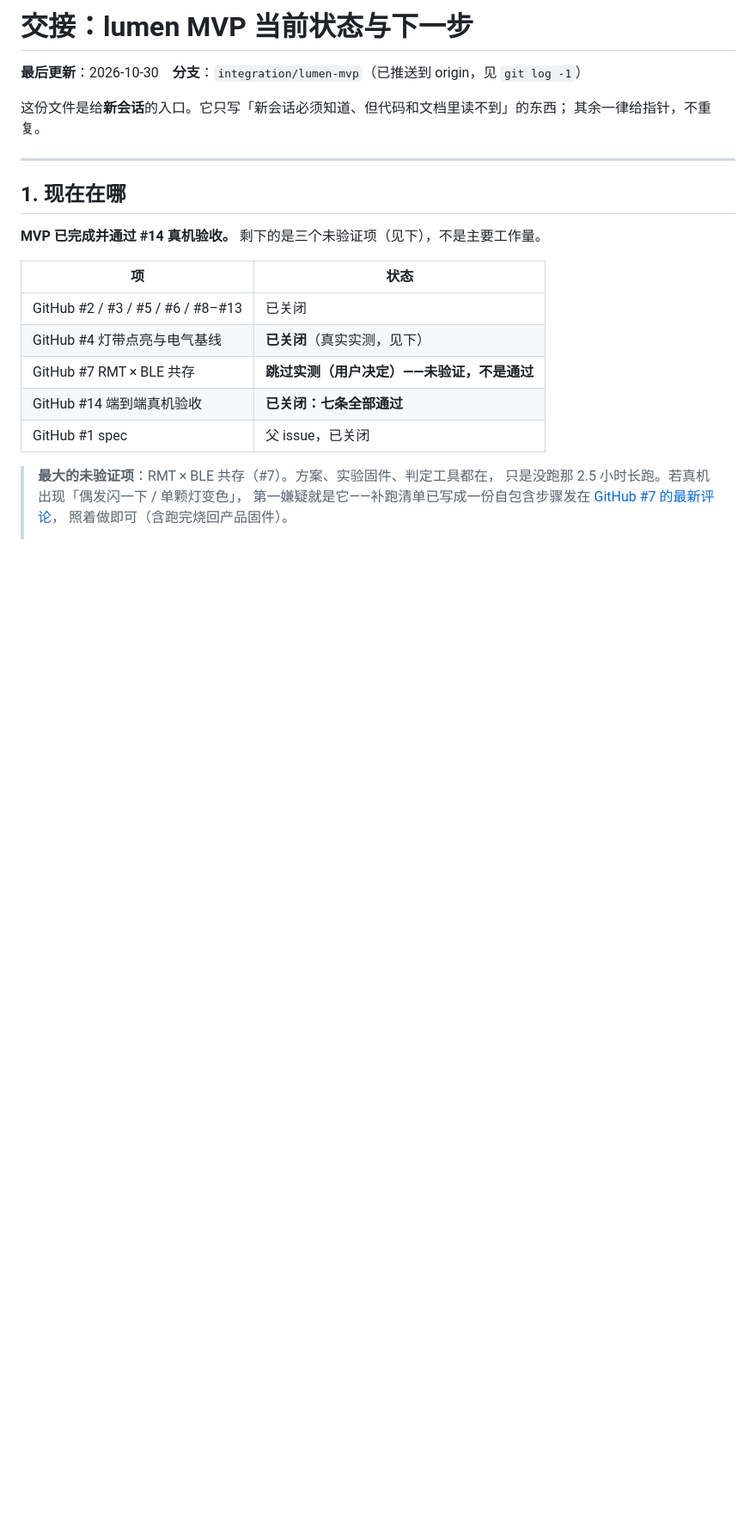
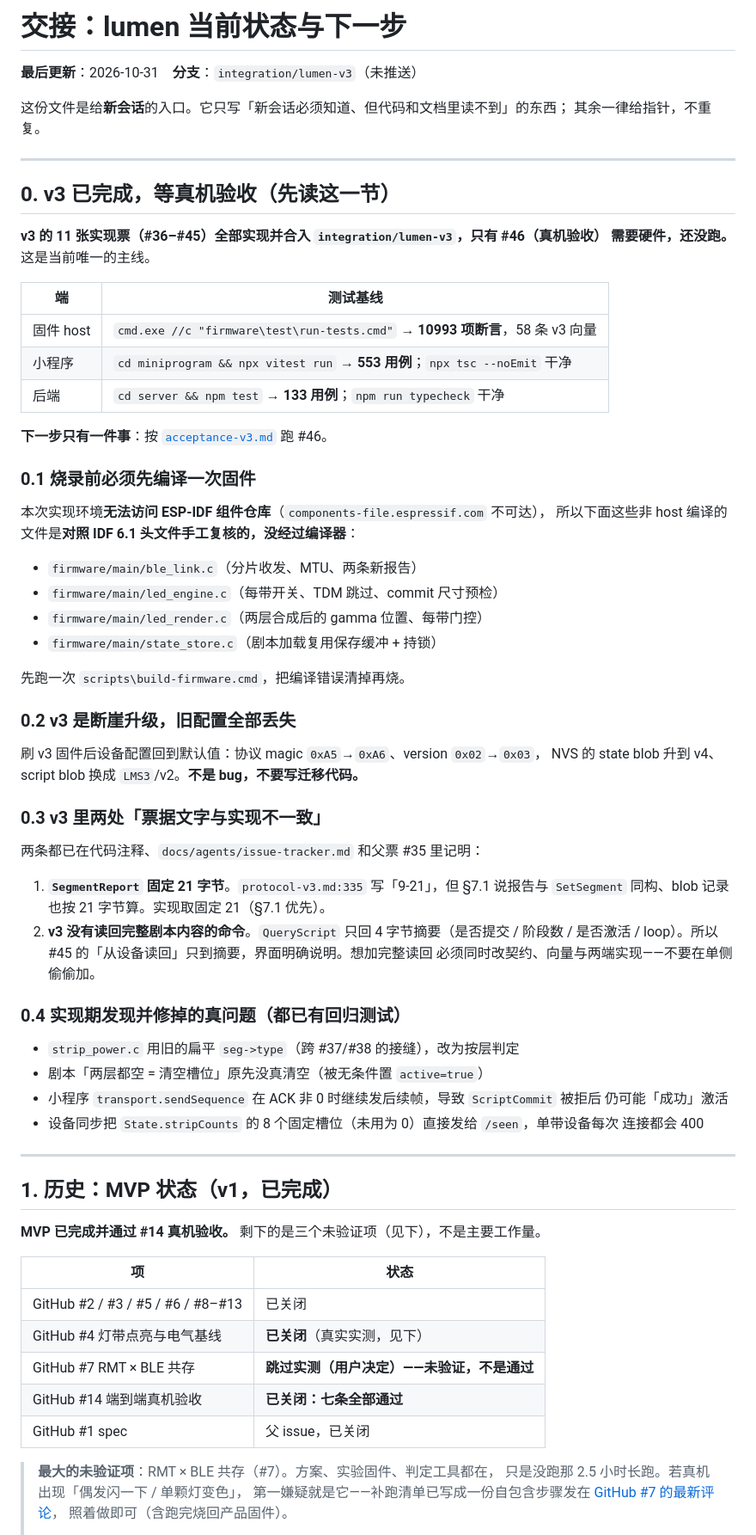
Before and after one commit to sishoui/light-matt, a Markdown page: docs/handoff.md, the part around the change. Shown at 86% size. Drawn GitHub-style; blank space fills up the shorter version.

Commit message:
docs: handoff 更新为 v3 状态与新会话入口

```diff
--- a/docs/handoff.md
+++ b/docs/handoff.md
@@ -1,13 +1,64 @@
-# 交接：lumen MVP 当前状态与下一步
+# 交接：lumen 当前状态与下一步
 
-**最后更新**：2026-10-30　**分支**：`integration/lumen-mvp`（已推送到 origin，见 `git log -1`）
+**最后更新**：2026-10-31　**分支**：`integration/lumen-v3`（未推送）
 
 这份文件是给**新会话**的入口。它只写「新会话必须知道、但代码和文档里读不到」的东西；
 其余一律给指针，不重复。
 
 ---
 
-## 1. 现在在哪
+## 0. v3 已完成，等真机验收（先读这一节）
+
+**v3 的 11 张实现票（#36–#45）全部实现并合入 `integration/lumen-v3`，只有 #46（真机验收）
+需要硬件，还没跑。** 这是当前唯一的主线。
+
+| 端 | 测试基线 |
+|---|---|
+| 固件 host | `cmd.exe //c "firmware\test\run-tests.cmd"` → **10993 项断言**，58 条 v3 向量 |
+| 小程序 | `cd miniprogram && npx vitest run` → **553 用例**；`npx tsc --noEmit` 干净 |
+| 后端 | `cd server && npm test` → **133 用例**；`npm run typecheck` 干净 |
+
+**下一步只有一件事**：按 [`acceptance-v3.md`](./acceptance-v3.md) 跑 #46。
+
+### 0.1 烧录前必须先编译一次固件
+
+本次实现环境**无法访问 ESP-IDF 组件仓库**（`components-file.espressif.com` 不可达），
+所以下面这些非 host 编译的文件是**对照 IDF 6.1 头文件手工复核的，没经过编译器**：
+
+- `firmware/main/ble_link.c`（分片收发、MTU、两条新报告）
+- `firmware/main/led_engine.c`（每带开关、TDM 跳过、commit 尺寸预检）
+- `firmware/main/led_render.c`（两层合成后的 gamma 位置、每带门控）
+- `firmware/main/state_store.c`（剧本加载复用保存缓冲 + 持锁）
+
+先跑一次 `scripts\build-firmware.cmd`，把编译错误清掉再烧。
+
+### 0.2 v3 是断崖升级，旧配置全部丢失
+
+刷 v3 固件后设备配置回到默认值：协议 magic `0xA5`→`0xA6`、version `0x02`→`0x03`，
+NVS 的 state blob 升到 v4、script blob 换成 `LMS3`/v2。**不是 bug，不要写迁移代码。**
+
+### 0.3 v3 里两处「票据文字与实现不一致」
+
+两条都已在代码注释、`docs/agents/issue-tracker.md` 和父票 #35 里记明：
+
+1. **`SegmentReport` 固定 21 字节**。`protocol-v3.md:335` 写「9-21」，但 §7.1 说报告与
+   `SetSegment` 同构、blob 记录也按 21 字节算。实现取固定 21（§7.1 优先）。
+2. **v3 没有读回完整剧本内容的命令**。`QueryScript` 只回 4 字节摘要（是否提交 / 阶段数 /
+   是否激活 / loop）。所以 #45 的「从设备读回」只到摘要，界面明确说明。想加完整读回
+   必须同时改契约、向量与两端实现——不要在单侧偷偷加。
+
+### 0.4 实现期发现并修掉的真问题（都已有回归测试）
+
+- `strip_power.c` 用旧的扁平 `seg->type`（跨 #37/#38 的接缝），改为按层判定
+- 剧本「两层都空 = 清空槽位」原先没真清空（被无条件置 `active=true`）
+- 小程序 `transport.sendSequence` 在 ACK 非 0 时继续发后续帧，导致 `ScriptCommit` 被拒后
+  仍可能「成功」激活
+- 设备同步把 `State.stripCounts` 的 8 个固定槽位（未用为 0）直接发给 `/seen`，单带设备每次
+  连接都会 400
+
+---
+
+## 1. 历史：MVP 状态（v1，已完成）
 
 **MVP 已完成并通过 #14 真机验收。** 剩下的是三个未验证项（见下），不是主要工作量。
 
```
